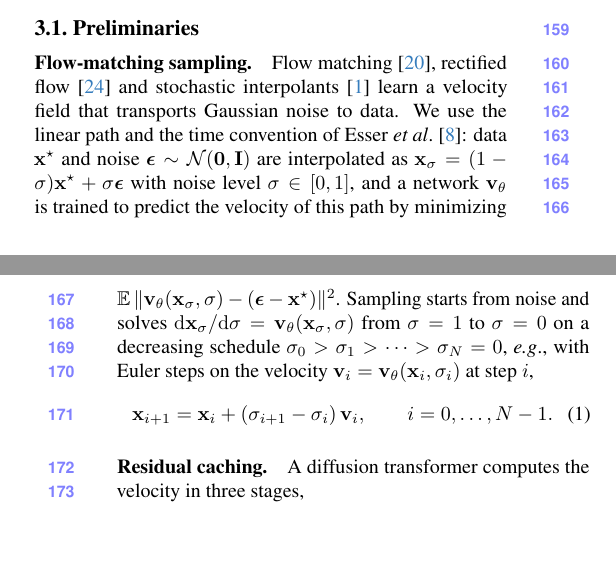
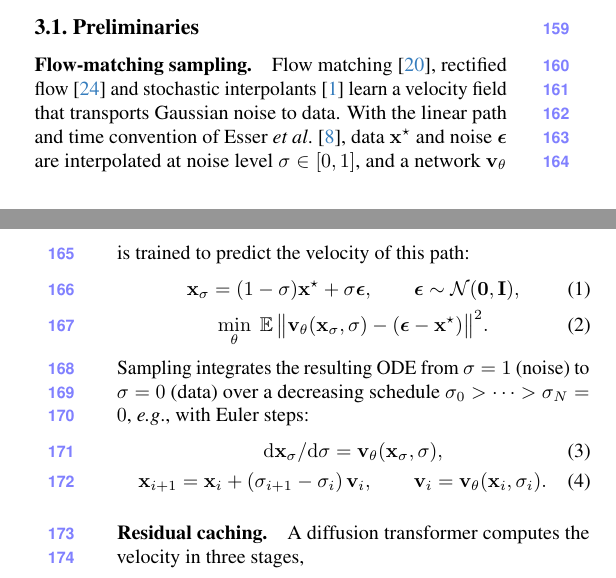
Before and after one commit to shreeyut1905/KalSea-paper, a LaTeX paper (main.tex, which reads sections/method.tex): two parts of the columns of pages 2 and 3 of 10, joined at a grey line, cut so that both start at the same text, the shorter picture padded with empty space. Compiled offline with pdfLaTeX.

Commit message:
Method: flow-matching preliminary with displayed equations
Interpolation, training objective, sampling ODE and Euler step are now numbered display
equations (eq:interp, eq:fm, eq:ode, eq:euler) instead of inline math; surrounding text
trimmed. Later equation numbers shift by three (all references use labels).
related.tex: re-wrapped one long source line (no change to the text).
main.pdf not rebuilt.

Co-Authored-By: Claude Opus 5.5 <noreply@anthropic.com>

```diff
--- a/sections/method.tex
+++ b/sections/method.tex
@@ -27,19 +27,25 @@ flow-matching sampling, residual caching and the gate (\cref{sec:prelim}), then
 
 \paragraph{Flow-matching sampling.}
 Flow matching~\cite{lipman2023flow}, rectified flow~\cite{liu2023rectifiedflow} and stochastic
-interpolants~\cite{albergo2023interpolants} learn a velocity field that transports Gaussian noise to data. We use the
-linear path and the time convention of Esser~\etal~\cite{esser2024scaling}: data $\lat^\star$ and noise
-$\boldsymbol\epsilon\sim\mathcal{N}(\mathbf{0},\mathbf{I})$ are interpolated as
-$\lat_\sigma=(1-\sigma)\lat^\star+\sigma\boldsymbol\epsilon$ with noise level $\sigma\in[0,1]$, and a network
-$\vel_\theta$ is trained to predict the velocity of this path by minimizing
-$\E\,\|\vel_\theta(\lat_\sigma,\sigma)-(\boldsymbol\epsilon-\lat^\star)\|^2$. Sampling starts from noise and solves
-$\mathrm{d}\lat_\sigma/\mathrm{d}\sigma=\vel_\theta(\lat_\sigma,\sigma)$ from $\sigma=1$ to $\sigma=0$ on a decreasing
-schedule $\sigma_0>\sigma_1>\dots>\sigma_N=0$, \eg, with Euler steps on the velocity
-$\vel_i=\vel_\theta(\lat_i,\sigma_i)$ at step $i$,
-\begin{equation}
-  \lat_{i+1}=\lat_i+(\sigma_{i+1}-\sigma_i)\,\vel_i,\qquad i=0,\dots,N-1.
+interpolants~\cite{albergo2023interpolants} learn a velocity field that transports Gaussian noise to data. With the
+linear path and time convention of Esser~\etal~\cite{esser2024scaling}, data $\lat^\star$ and noise
+$\boldsymbol\epsilon$ are interpolated at noise level $\sigma\in[0,1]$, and a network $\vel_\theta$ is trained to
+predict the velocity of this path:
+\begin{gather}
+  \lat_\sigma=(1-\sigma)\lat^\star+\sigma\boldsymbol\epsilon,\qquad
+  \boldsymbol\epsilon\sim\mathcal{N}(\mathbf{0},\mathbf{I}),
+  \label{eq:interp}\\
+  \min_\theta\;\E\,\big\|\vel_\theta(\lat_\sigma,\sigma)-(\boldsymbol\epsilon-\lat^\star)\big\|^2.
+  \label{eq:fm}
+\end{gather}
+Sampling integrates the resulting ODE from $\sigma=1$ (noise) to $\sigma=0$ (data) over a decreasing schedule
+$\sigma_0>\dots>\sigma_N=0$, \eg, with Euler steps:
+\begin{gather}
+  \mathrm{d}\lat_\sigma/\mathrm{d}\sigma=\vel_\theta(\lat_\sigma,\sigma),
+  \label{eq:ode}\\
+  \lat_{i+1}=\lat_i+(\sigma_{i+1}-\sigma_i)\,\vel_i,\qquad \vel_i=\vel_\theta(\lat_i,\sigma_i).
   \label{eq:euler}
-\end{equation}
+\end{gather}
 
 \paragraph{Residual caching.}
 A diffusion transformer computes the velocity in three stages,
```
Also changed, not shown: sections/related.tex (+2 -1 lines).
